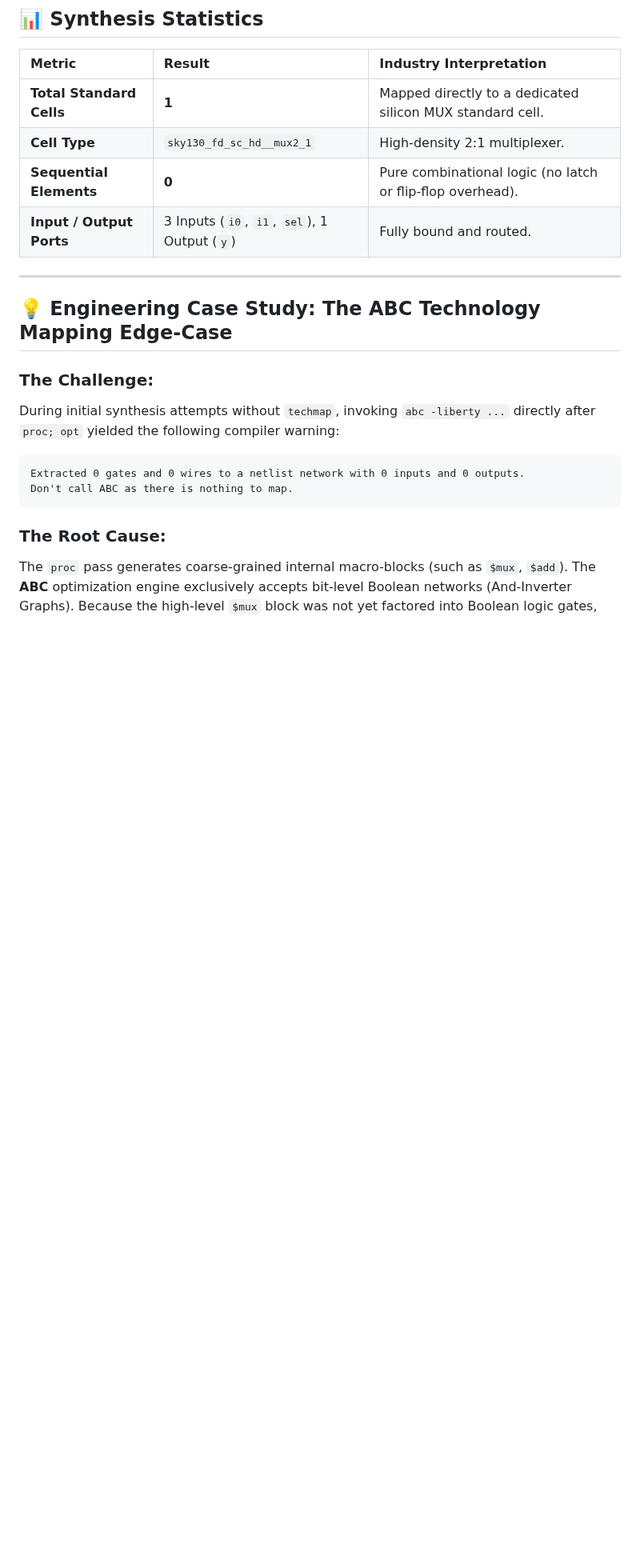
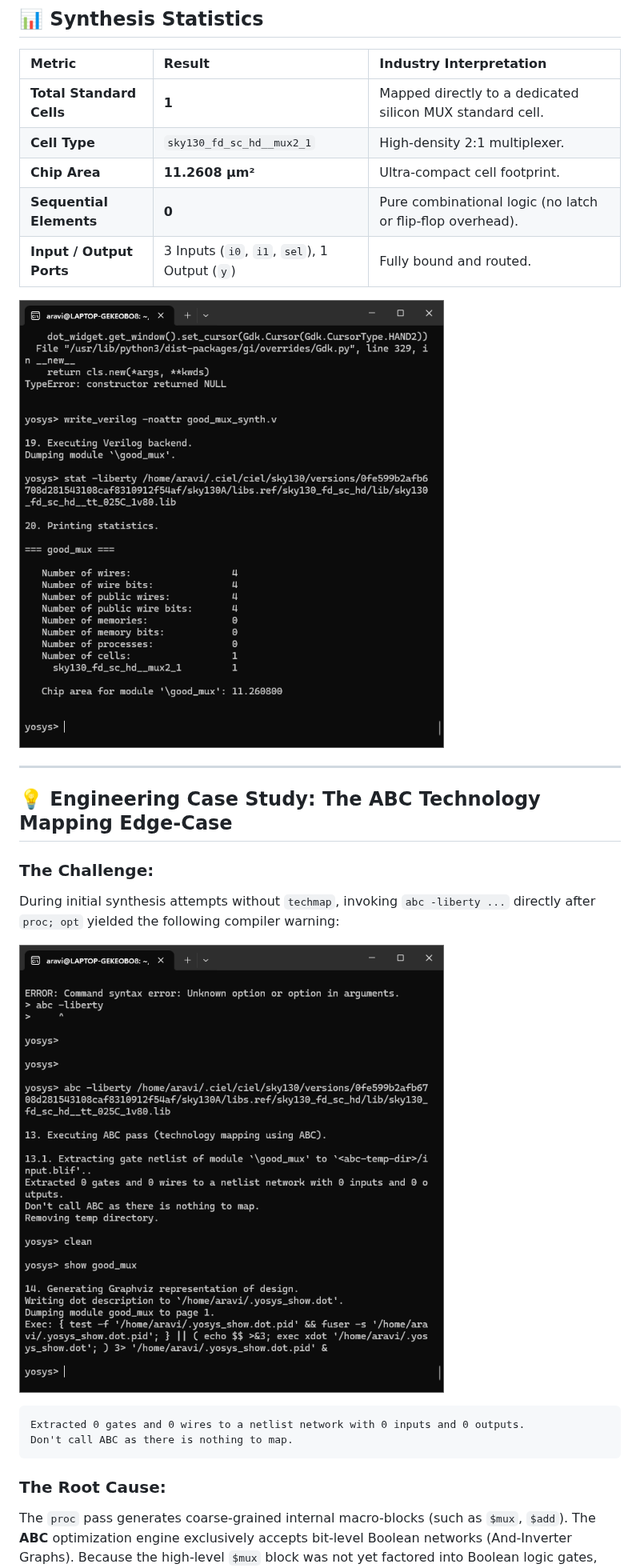
Before and after one commit to AitharajuSriCharan/sky130_physical_design, a Markdown page: 02_Logic_Synthesis_and_Technology_Mapping/README.md, the part around the change. Shown at 80% size. Drawn GitHub-style; pictures changed too: 02_Logic_Synthesis_and_Technology_Mapping/docs/images/abc_unmapped_edgecase.png (added), 02_Logic_Synthesis_and_Technology_Mapping/docs/images/synthesis_statistics.png (added); blank space fills up the shorter version.

Commit message:
docs: add GTKWave waveforms, Yosys schematics, synthesis stats, and ABC case study

````diff
--- a/02_Logic_Synthesis_and_Technology_Mapping/README.md
+++ b/02_Logic_Synthesis_and_Technology_Mapping/README.md
@@ -95,8 +95,11 @@ endmodule
 | :--- | :--- | :--- |
 | **Total Standard Cells** | **1** | Mapped directly to a dedicated silicon MUX standard cell. |
 | **Cell Type** | `sky130_fd_sc_hd__mux2_1` | High-density 2:1 multiplexer. |
+| **Chip Area** | **11.2608 µm²** | Ultra-compact cell footprint. |
 | **Sequential Elements** | **0** | Pure combinational logic (no latch or flip-flop overhead). |
 | **Input / Output Ports** | 3 Inputs (`i0`, `i1`, `sel`), 1 Output (`y`) | Fully bound and routed. |
+
+![Yosys Synthesis Statistics](./docs/images/synthesis_statistics.png)
 
 ---
 
@@ -104,6 +107,9 @@ endmodule
 
 ### The Challenge:
 During initial synthesis attempts without `techmap`, invoking `abc -liberty ...` directly after `proc; opt` yielded the following compiler warning:
+
+![ABC Unmapped Edge-Case Terminal Output](./docs/images/abc_unmapped_edgecase.png)
+
 ```text
 Extracted 0 gates and 0 wires to a netlist network with 0 inputs and 0 outputs.
 Don't call ABC as there is nothing to map.
````
Also changed, not shown: 01_RTL_Design_and_Verification/docs/images/waveform_gtkwave.png (added), 02_Logic_Synthesis_and_Technology_Mapping/docs/images/schematic_generic.png (added), 02_Logic_Synthesis_and_Technology_Mapping/docs/images/schematic_sky130.png (added).
